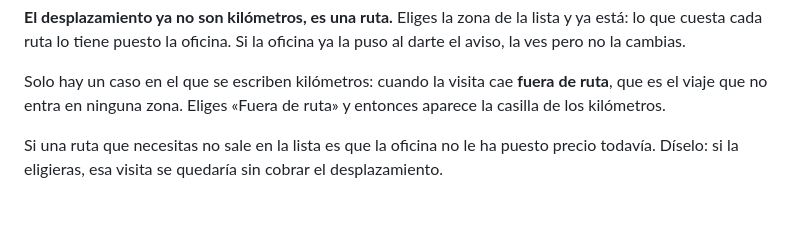
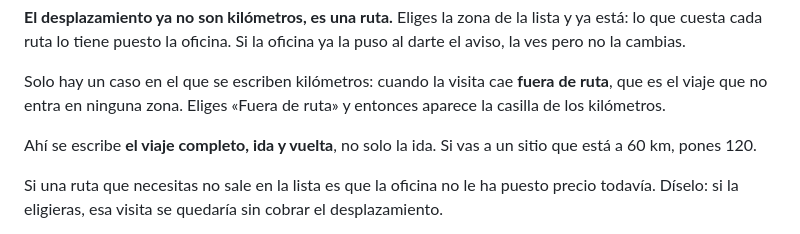
Before and after one commit to lascumbreselpuerto/ariza, a Markdown page: manuales/tecnico.md, the part around one of its changes. Drawn GitHub-style; blank space fills up the shorter version.

```diff
--- a/manuales/tecnico.md
+++ b/manuales/tecnico.md
@@ -149,6 +149,9 @@ oficina ya la puso al darte el aviso, la ves pero no la cambias.
 Solo hay un caso en el que se escriben kilómetros: cuando la visita cae **fuera
 de ruta**, que es el viaje que no entra en ninguna zona. Eliges «Fuera de ruta»
 y entonces aparece la casilla de los kilómetros.
+
+Ahí se escribe **el viaje completo, ida y vuelta**, no solo la ida. Si vas a un
+sitio que está a 60 km, pones 120.
 
 Si una ruta que necesitas no sale en la lista es que la oficina no le ha puesto
 precio todavía. Díselo: si la eligieras, esa visita se quedaría sin cobrar el
```
Also changed, not shown: other parts of manuales/tecnico.md (+2 -2 lines), manuales/formacion.md (+15 -2 lines).
